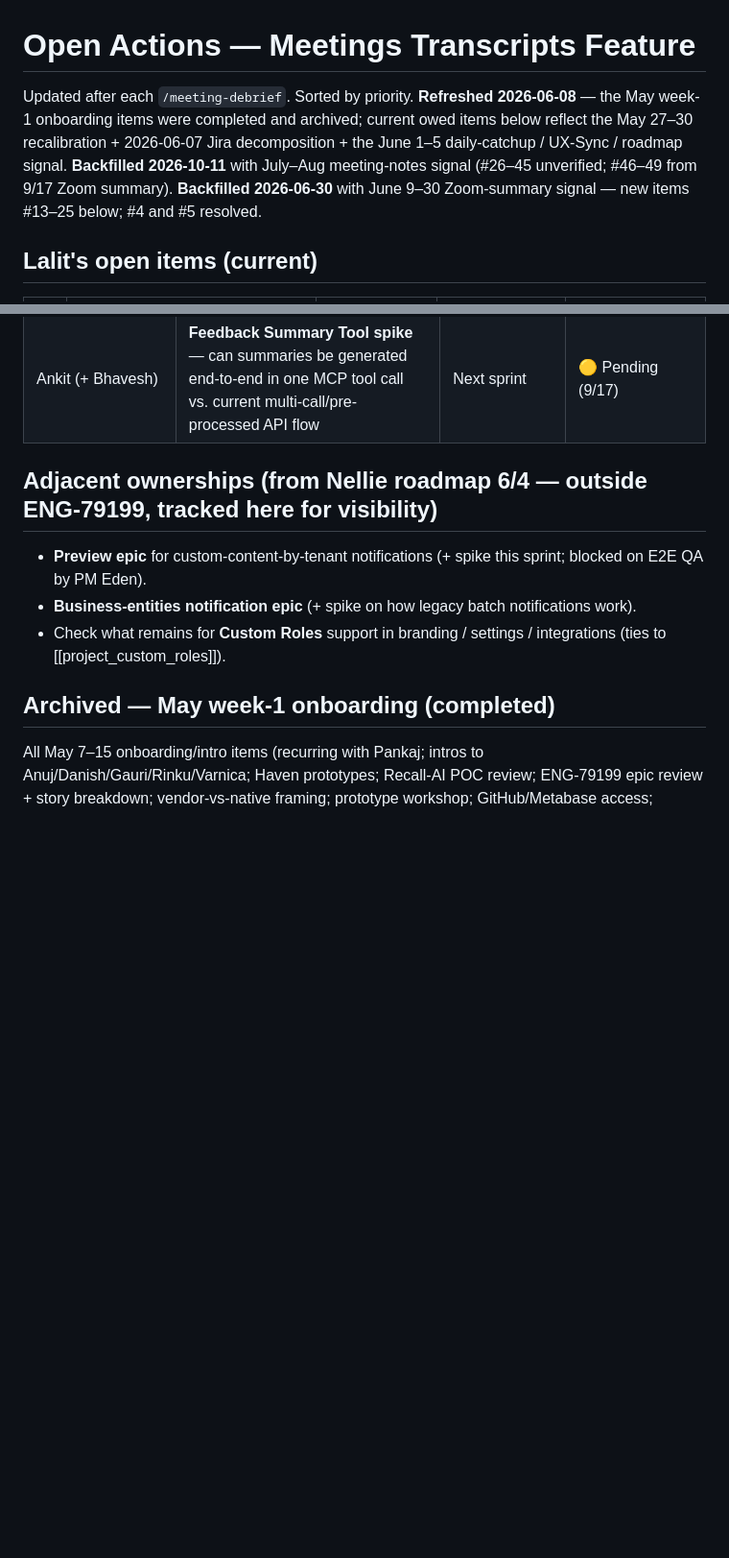
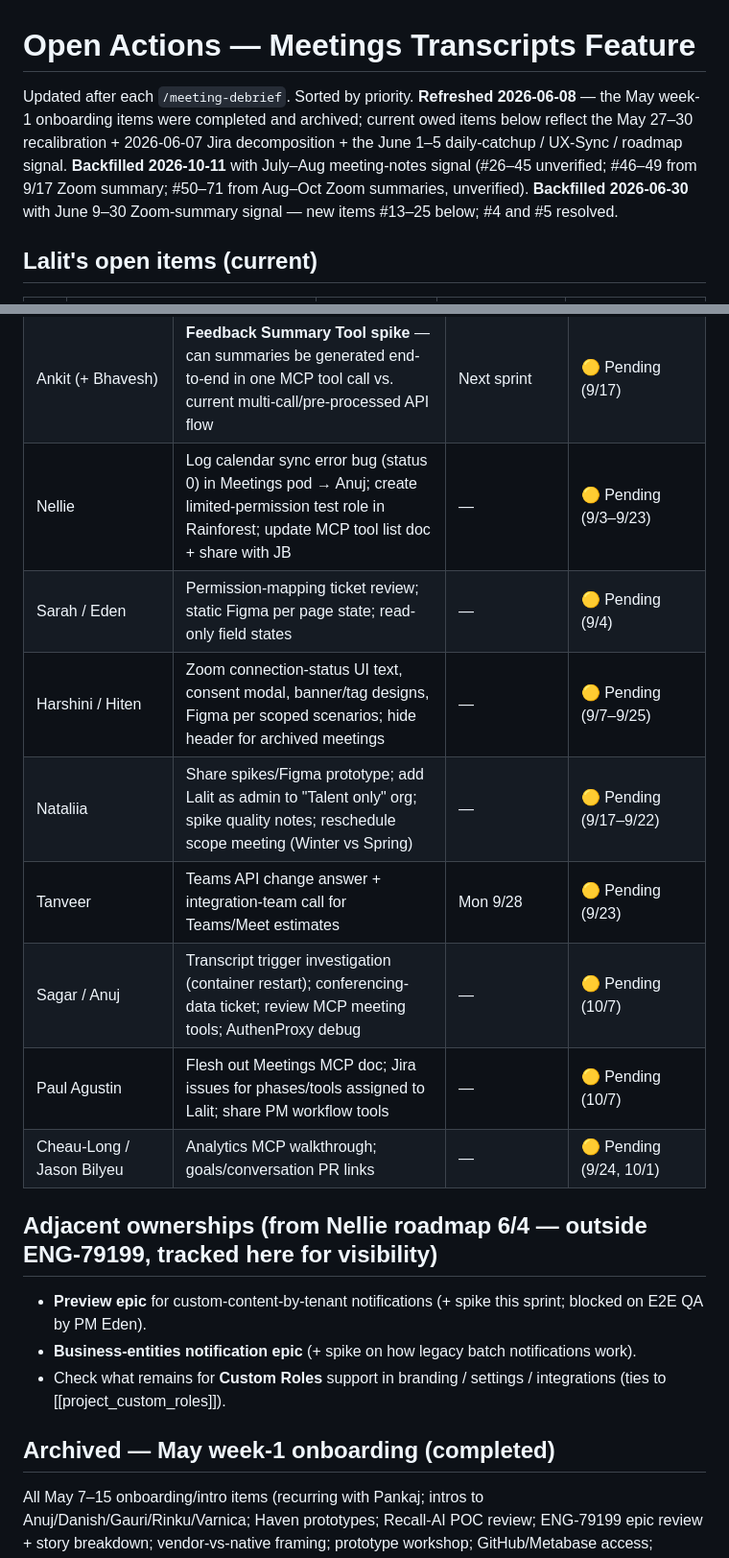
Before and after one commit to bw-lalitmaharana/team-os, a Markdown page: product/meeting-transcripts/open-actions.md, 2 parts joined by grey strips. Shown at 96% size. GitHub-like rendering; blank space fills up the shorter version.

Commit message:
Backfill open-actions with Aug–Oct Zoom summary items (#50–71)
Co-Authored-By: Claude Sonnet 5.5 <noreply@anthropic.com>
Claude-Session: https://claude.ai/code/session_01Jy4o1zRQPqVfCr3vvgVc3U

```diff
--- a/product/meeting-transcripts/open-actions.md
+++ b/product/meeting-transcripts/open-actions.md
@@ -1,6 +1,6 @@
 # Open Actions — Meetings Transcripts Feature
 
-Updated after each `/meeting-debrief`. Sorted by priority. **Refreshed 2026-06-08** — the May week-1 onboarding items were completed and archived; current owed items below reflect the May 27–30 recalibration + 2026-06-07 Jira decomposition + the June 1–5 daily-catchup / UX-Sync / roadmap signal. **Backfilled 2026-10-11** with July–Aug meeting-notes signal (#26–45 unverified; #46–49 from 9/17 Zoom summary). **Backfilled 2026-06-30** with June 9–30 Zoom-summary signal — new items #13–25 below; #4 and #5 resolved.
+Updated after each `/meeting-debrief`. Sorted by priority. **Refreshed 2026-06-08** — the May week-1 onboarding items were completed and archived; current owed items below reflect the May 27–30 recalibration + 2026-06-07 Jira decomposition + the June 1–5 daily-catchup / UX-Sync / roadmap signal. **Backfilled 2026-10-11** with July–Aug meeting-notes signal (#26–45 unverified; #46–49 from 9/17 Zoom summary; #50–71 from Aug–Oct Zoom summaries, unverified). **Backfilled 2026-06-30** with June 9–30 Zoom-summary signal — new items #13–25 below; #4 and #5 resolved.
 
 ## Lalit's open items (current)
 
@@ -92,6 +121,14 @@ Updated after each `/meeting-debrief`. Sorted by priority. **Refreshed 2026-06-0
 | Saurabh | PDP scope-alignment PRs, merge by Monday | Wk of 8/17 | 🟡 Pending (8/13) |
 | Varnika | Mixpanel event tracking for NextGen | — | 🟡 Pending (7/3) |
 | Ankit (+ Bhavesh) | **Feedback Summary Tool spike** — can summaries be generated end-to-end in one MCP tool call vs. current multi-call/pre-processed API flow | Next sprint | 🟡 Pending (9/17) |
+| Nellie | Log calendar sync error bug (status 0) in Meetings pod → Anuj; create limited-permission test role in Rainforest; update MCP tool list doc + share with JB | — | 🟡 Pending (9/3–9/23) |
+| Sarah / Eden | Permission-mapping ticket review; static Figma per page state; read-only field states | — | 🟡 Pending (9/4) |
+| Harshini / Hiten | Zoom connection-status UI text, consent modal, banner/tag designs, Figma per scoped scenarios; hide header for archived meetings | — | 🟡 Pending (9/7–9/25) |
+| Nataliia | Share spikes/Figma prototype; add Lalit as admin to "Talent only" org; spike quality notes; reschedule scope meeting (Winter vs Spring) | — | 🟡 Pending (9/17–9/22) |
+| Tanveer | Teams API change answer + integration-team call for Teams/Meet estimates | Mon 9/28 | 🟡 Pending (9/23) |
+| Sagar / Anuj | Transcript trigger investigation (container restart); conferencing-data ticket; review MCP meeting tools; AuthenProxy debug | — | 🟡 Pending (10/7) |
+| Paul Agustin | Flesh out Meetings MCP doc; Jira issues for phases/tools assigned to Lalit; share PM workflow tools | — | 🟡 Pending (10/7) |
+| Cheau-Long / Jason Bilyeu | Analytics MCP walkthrough; goals/conversation PR links | — | 🟡 Pending (9/24, 10/1) |
 
 ## Adjacent ownerships (from Nellie roadmap 6/4 — outside ENG-79199, tracked here for visibility)
 - **Preview epic** for custom-content-by-tenant notifications (+ spike this sprint; blocked on E2E QA by PM Eden).
```
Also changed, not shown: other parts of product/meeting-transcripts/open-actions.md (+29 -0 lines).
